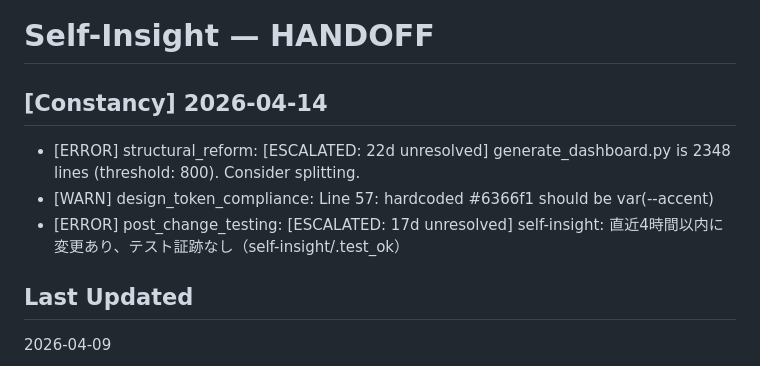
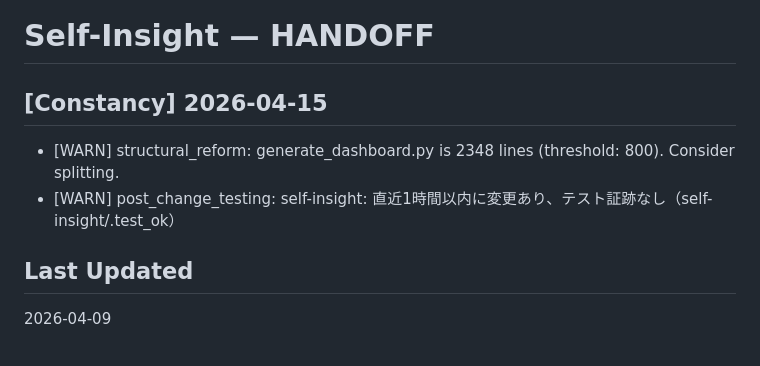
Before and after one commit to ymatz28-beep/self-insight, a Markdown page: HANDOFF.md, the part around the change. GitHub-like rendering.

Commit message:
auto: kaizen patrol fix (2026-04-15 12:07, 3 fixes)

```diff
--- a/HANDOFF.md
+++ b/HANDOFF.md
@@ -1,9 +1,8 @@
 # Self-Insight — HANDOFF
 
-## [Constancy] 2026-04-14
-- [ERROR] structural_reform: [ESCALATED: 22d unresolved] generate_dashboard.py is 2348 lines (threshold: 800). Consider splitting.
-- [WARN] design_token_compliance: Line 57: hardcoded #6366f1 should be var(--accent)
-- [ERROR] post_change_testing: [ESCALATED: 17d unresolved] self-insight: 直近4時間以内に変更あり、テスト証跡なし（self-insight/.test_ok）
+## [Constancy] 2026-04-15
+- [WARN] structural_reform: generate_dashboard.py is 2348 lines (threshold: 800). Consider splitting.
+- [WARN] post_change_testing: self-insight: 直近1時間以内に変更あり、テスト証跡なし（self-insight/.test_ok）
 
 ## Last Updated
 2026-04-09
```
